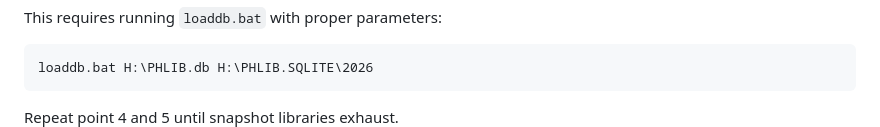
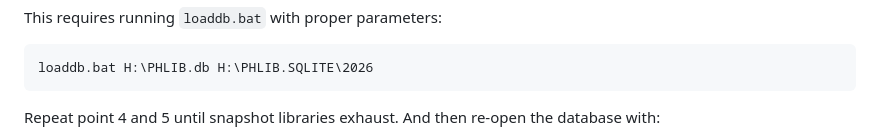
Before and after one commit to Albert0i/semantic-image-search, a Markdown page: PHLIB.md, the part around the change. Rendered like a GitHub page.

Commit message:
write more

````diff
--- a/PHLIB.md
+++ b/PHLIB.md
@@ -48,7 +48,7 @@ This requires running `loaddb.bat` with proper parameters:
 loaddb.bat H:\PHLIB.db H:\PHLIB.SQLITE\2026
 ```
 
-Repeat point 4 and 5 until snapshot libraries exhaust.
+Repeat point 4 and 5 until snapshot libraries exhaust. And then re-open the database with:
 ![alt phlib](/img/PHLIB.JPG)
 
 
````
